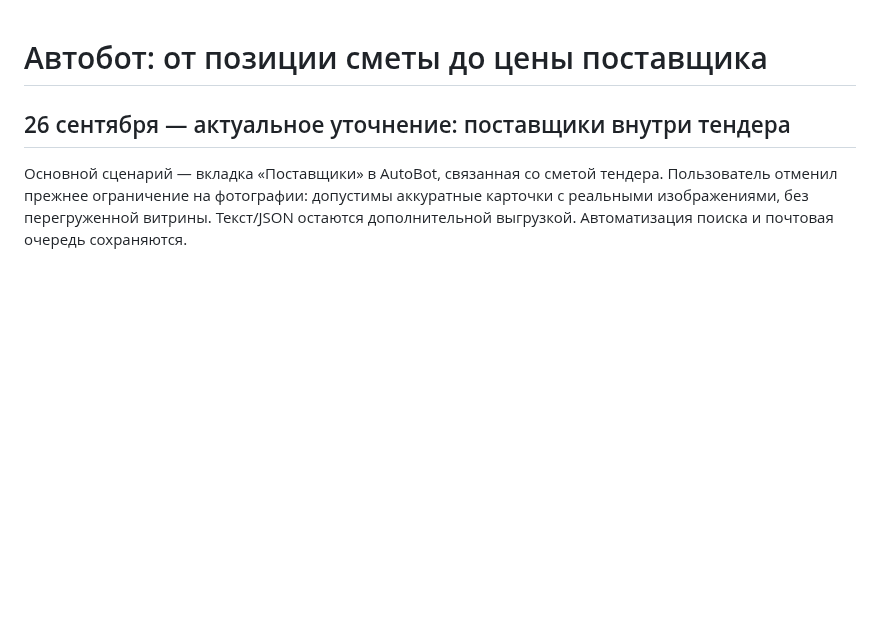
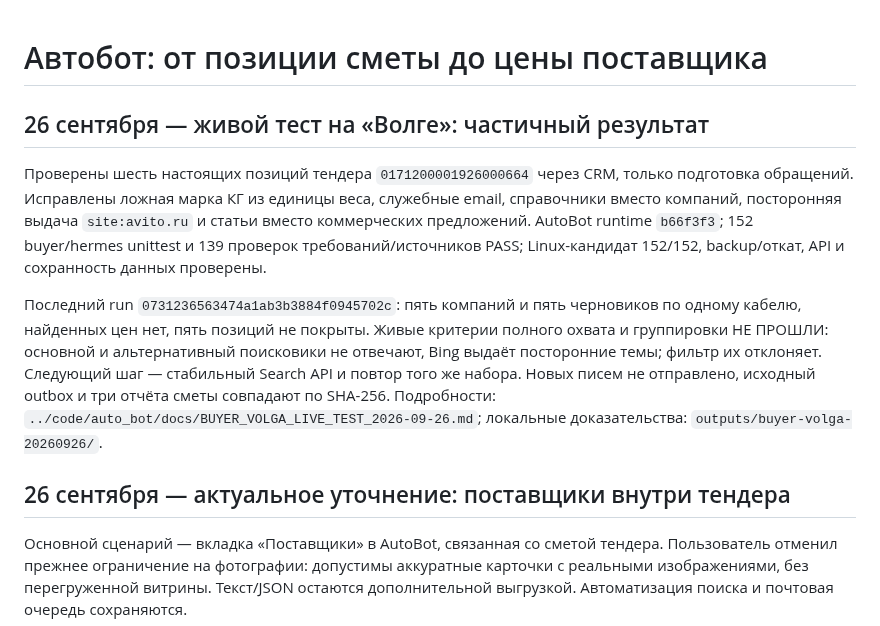
Before and after one commit to Internationalqq/crm, a Markdown page: HERMES_BUYER_PLAN.md, the part around the change. Drawn GitHub-style; blank space fills up the shorter version.

Commit message:
Document Volga supplier test and remaining search blocker

```diff
--- a/HERMES_BUYER_PLAN.md
+++ b/HERMES_BUYER_PLAN.md
@@ -1,4 +1,22 @@
 # Автобот: от позиции сметы до цены поставщика
+
+## 26 сентября — живой тест на «Волге»: частичный результат
+
+Проверены шесть настоящих позиций тендера `0171200001926000664` через CRM,
+только подготовка обращений. Исправлены ложная марка КГ из единицы веса,
+служебные email, справочники вместо компаний, посторонняя выдача `site:avito.ru`
+и статьи вместо коммерческих предложений. AutoBot runtime `b66f3f3`;
+152 buyer/hermes unittest и 139 проверок требований/источников PASS;
+Linux-кандидат 152/152, backup/откат, API и сохранность данных проверены.
+
+Последний run `0731236563474a1ab3b3884f0945702c`: пять компаний и пять
+черновиков по одному кабелю, найденных цен нет, пять позиций не покрыты.
+Живые критерии полного охвата и группировки НЕ ПРОШЛИ: основной и альтернативный
+поисковики не отвечают, Bing выдаёт посторонние темы; фильтр их отклоняет.
+Следующий шаг — стабильный Search API и повтор того же набора. Новых писем
+не отправлено, исходный outbox и три отчёта сметы совпадают по SHA-256.
+Подробности: `../code/auto_bot/docs/BUYER_VOLGA_LIVE_TEST_2026-09-26.md`;
+локальные доказательства: `outputs/buyer-volga-20260926/`.
 
 ## 26 сентября — актуальное уточнение: поставщики внутри тендера
 
```
